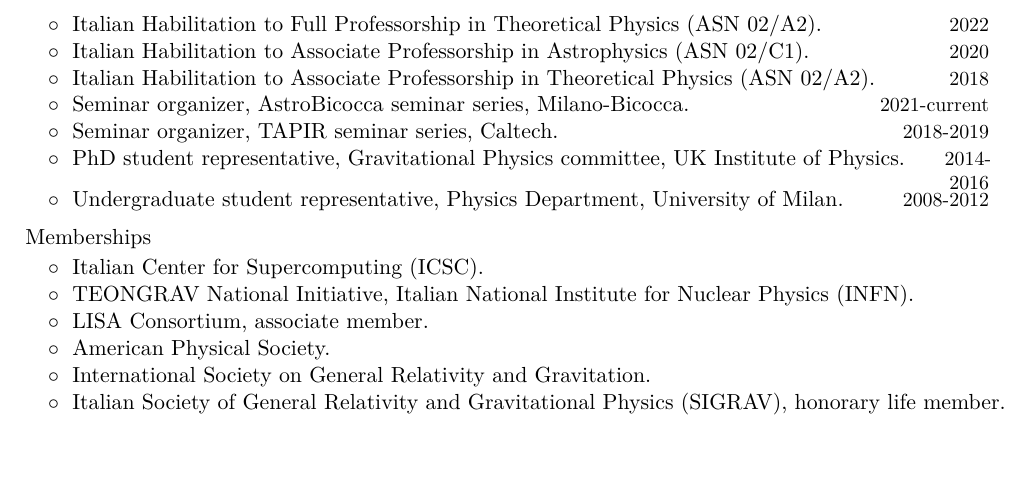
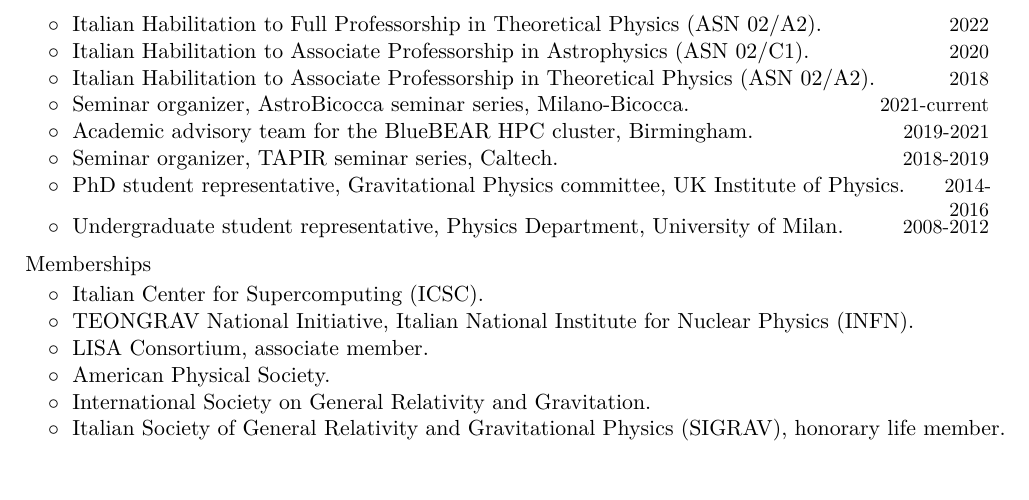
Before and after one commit to dgerosa/CV, a LaTeX CV (CV.tex): part of page 6 of 17, cut so that both start at the same text, the shorter picture padded with empty space. Compiled offline with XeLaTeX.

Commit message:
bluebear

```diff
--- a/CV.tex
+++ b/CV.tex
@@ -490,13 +485,21 @@ $\circ\;$ Research Grants Council, Hong Kong.
 \vspace{0.2cm}
 \textbf{\textcolor{black}{Professional recognition and service}}\vspace{0.05cm}\\
 \cvitemwithcomment{}{\hspace{0.4cm}$\circ\;$  Italian Habilitation  to Full Professorship in Astrophysics (ASN 02/C1).}{2022}\vspace{-0.1cm}
+%
 \cvitemwithcomment{}{\hspace{0.4cm}$\circ\;$  Italian Habilitation  to Full Professorship in Theoretical Physics (ASN 02/A2).}{2022}\vspace{-0.1cm}
+%
 \cvitemwithcomment{}{\hspace{0.4cm}$\circ\;$  Italian Habilitation  to Associate Professorship in Astrophysics (ASN 02/C1).}{2020}\vspace{-0.1cm}
 \cvitemwithcomment{}{\hspace{0.4cm}$\circ\;$  Italian Habilitation  to Associate Professorship in Theoretical Physics (ASN 02/A2).}{2018}\vspace{-0.1cm}
+%
 \cvitemwithcomment{}{\hspace{0.4cm}$\circ\;$  Seminar organizer, AstroBicocca seminar series, Milano-Bicocca.}{2021-current}\vspace{-0.1cm}
+%
+\cvitemwithcomment{}{\hspace{0.4cm}$\circ\;$ Academic advisory team for the BlueBEAR HPC cluster, Birmingham.}{2019-2021}\vspace{-0.1cm}
+%
 \cvitemwithcomment{}{\hspace{0.4cm}$\circ\;$  Seminar organizer, TAPIR seminar series, Caltech.}{2018-2019}\vspace{-0.1cm}
 %\cvitemwithcomment{}{\hspace{0.4cm}$\circ\;$ Caltech representative, committee of the European COST Action ``GWverse''.}{2017-2019}\vspace{-0.1cm}
+%
 \cvitemwithcomment{}{\hspace{0.4cm}$\circ\;$  PhD student representative, Gravitational Physics committee, UK Institute of Physics.}{2014-2016}\vspace{-0.1cm}
+%
 \cvitemwithcomment{}{\hspace{0.4cm}$\circ\;$  Undergraduate student representative, Physics Department, University of Milan.}{2008-2012}\vspace{-0.1cm}
 
 
```
Also changed, not shown: CV.tex (5 more changed lines).
